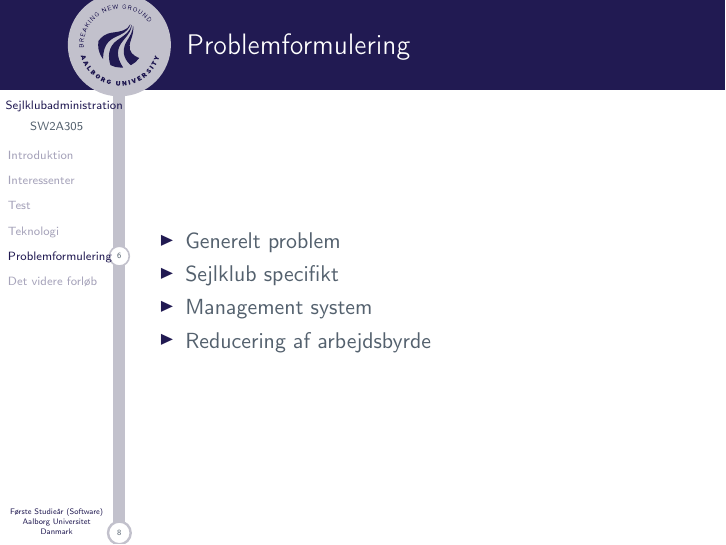
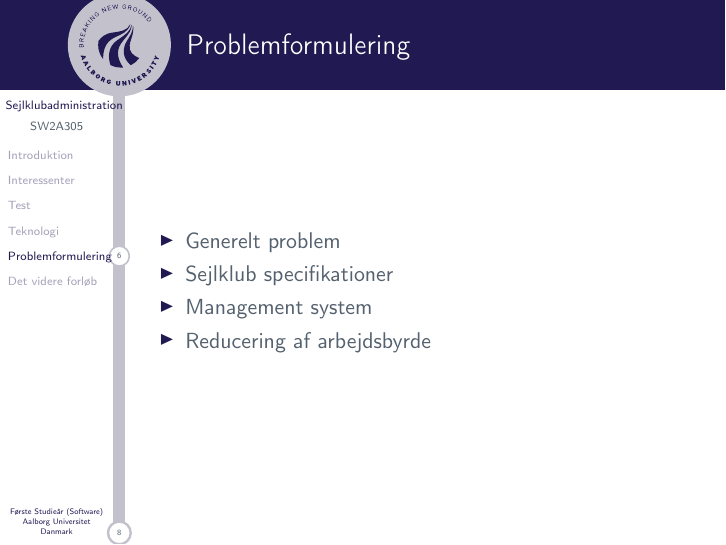
Before and after one commit to SW2A305/Statusseminar, LaTeX slides (master.tex, which reads slides/marc.tex): page 7 of 10. Compiled offline with pdfLaTeX.

Commit message:
HerpDerp

```diff
--- a/slides/marc.tex
+++ b/slides/marc.tex
@@ -5,7 +5,7 @@
   \begin{itemize}
     \item Generelt problem
 
-    \item Sejlklub specifikt
+    \item Sejlklub specifikationer
 
     \item Management system
 
```
